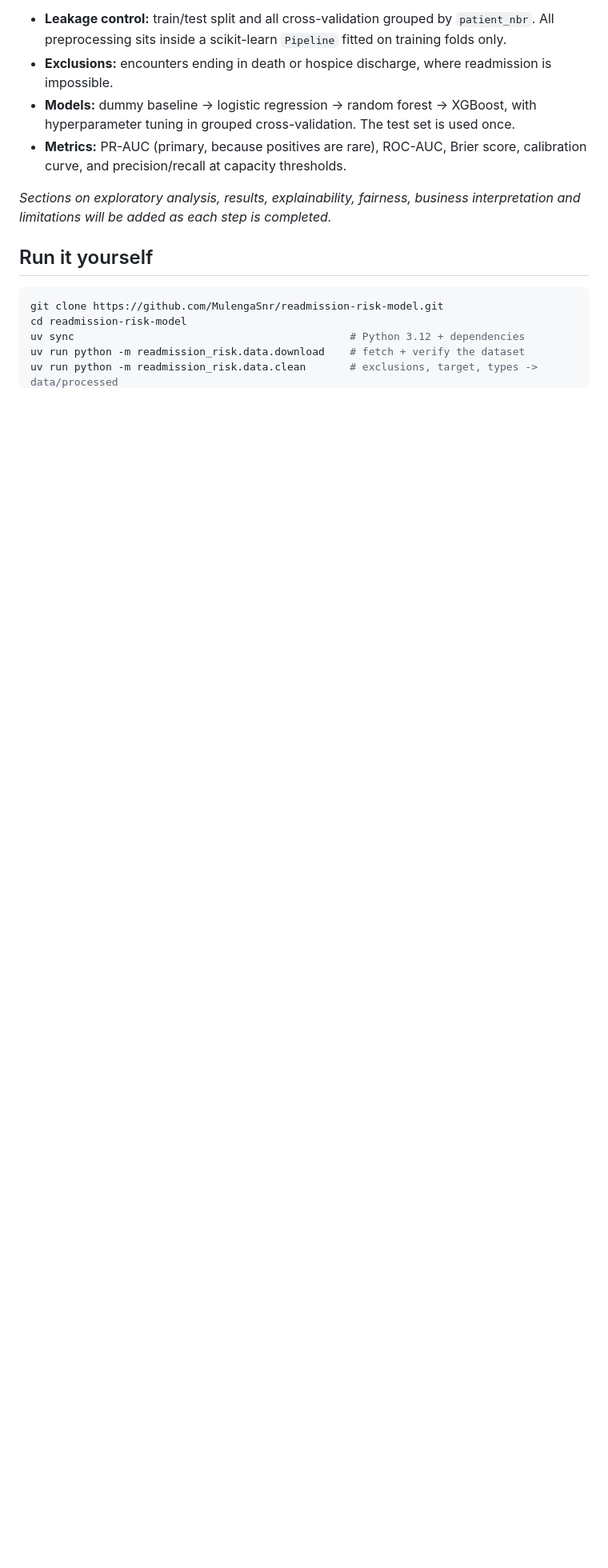
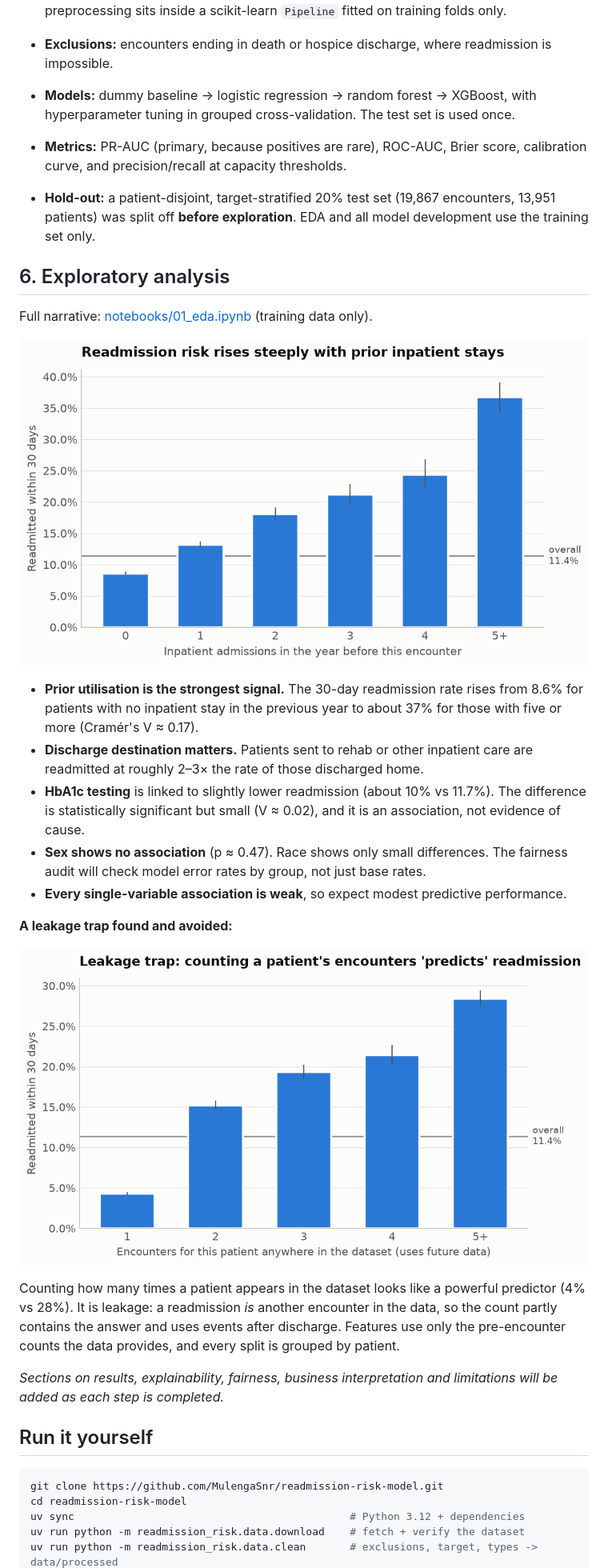
Before and after one commit to MulengaSnr/readmission-risk-model, a Markdown page: README.md, the part around one of its changes. Shown at 80% size. GitHub-like rendering; pictures changed too: reports/figures/eda_leakage_trap.png (added), reports/figures/eda_prior_inpatient.png (added); blank space fills up the shorter version.

````diff
--- a/README.md
+++ b/README.md
@@ -56,7 +56,26 @@ flowchart LR
 - **Models:** dummy baseline → logistic regression → random forest → XGBoost, with hyperparameter tuning in grouped cross-validation. The test set is used once.
 - **Metrics:** PR-AUC (primary, because positives are rare), ROC-AUC, Brier score, calibration curve, and precision/recall at capacity thresholds.
 
-_Sections on exploratory analysis, results, explainability, fairness, business interpretation and limitations will be added as each step is completed._
+- **Hold-out:** a patient-disjoint, target-stratified 20% test set (19,867 encounters, 13,951 patients) was split off **before exploration**. EDA and all model development use the training set only.
+
+## 6. Exploratory analysis
+Full narrative: [notebooks/01_eda.ipynb](notebooks/01_eda.ipynb) (training data only).
+
+![Readmission risk by prior inpatient stays](reports/figures/eda_prior_inpatient.png)
+
+- **Prior utilisation is the strongest signal.** The 30-day readmission rate rises from 8.6% for patients with no inpatient stay in the previous year to about 37% for those with five or more (Cramér's V ≈ 0.17).
+- **Discharge destination matters.** Patients sent to rehab or other inpatient care are readmitted at roughly 2–3× the rate of those discharged home.
+- **HbA1c testing** is linked to slightly lower readmission (about 10% vs 11.7%). The difference is statistically significant but small (V ≈ 0.02), and it is an association, not evidence of cause.
+- **Sex shows no association** (p ≈ 0.47). Race shows only small differences. The fairness audit will check model error rates by group, not just base rates.
+- **Every single-variable association is weak**, so expect modest predictive performance.
+
+**A leakage trap found and avoided:**
+
+![Leakage trap](reports/figures/eda_leakage_trap.png)
+
+Counting how many times a patient appears in the dataset looks like a powerful predictor (4% vs 28%). It is leakage: a readmission *is* another encounter in the data, so the count partly contains the answer and uses events after discharge. Features use only the pre-encounter counts the data provides, and every split is grouped by patient.
+
+_Sections on results, explainability, fairness, business interpretation and limitations will be added as each step is completed._
 
 ## Run it yourself
 ```bash
````
Also changed, not shown: other parts of README.md (+4 -2 lines), notebooks/README.md (+6 -2 lines), reports/figures/eda_a1c.png (added), reports/figures/eda_age.png (added), reports/figures/eda_discharge.png (added), reports/figures/eda_missingness.png (added), 11 other files.
